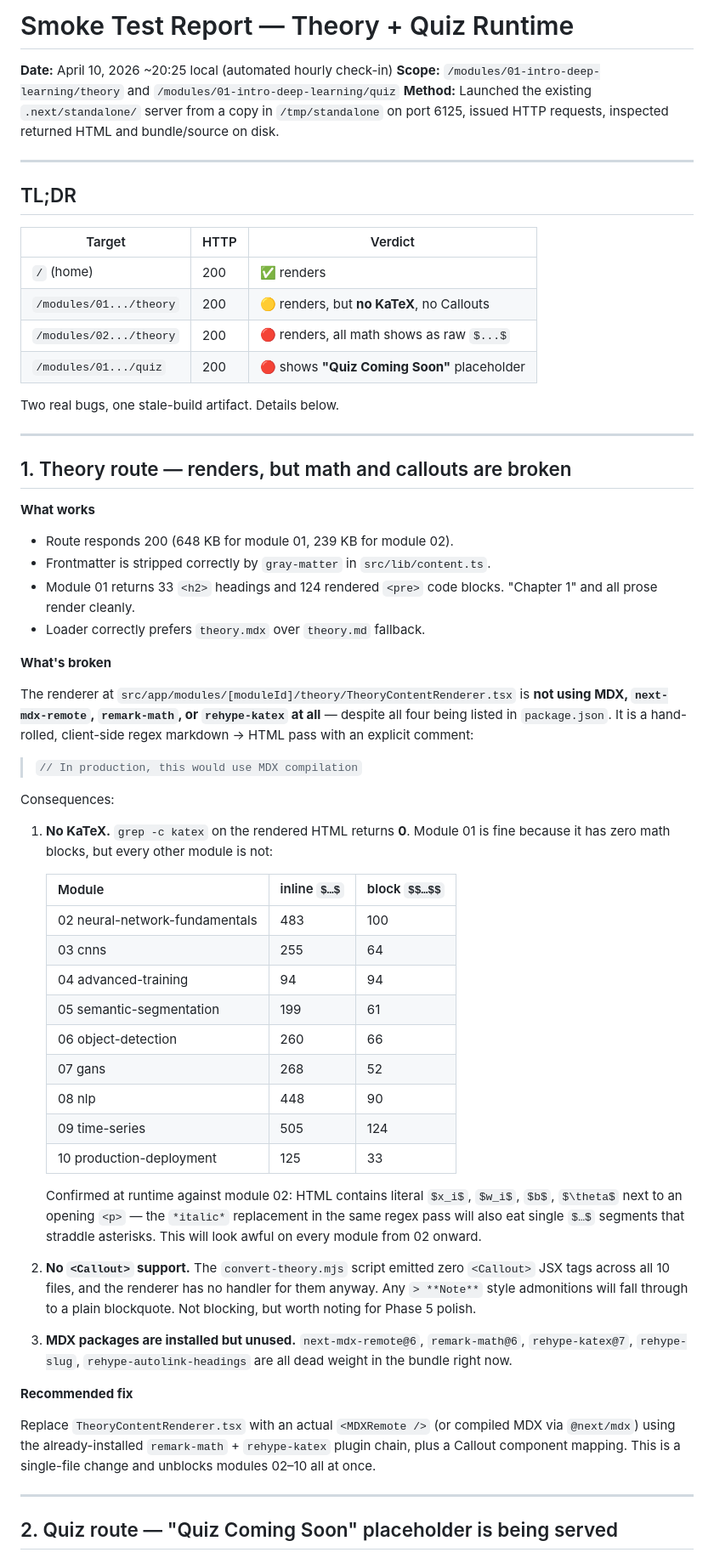
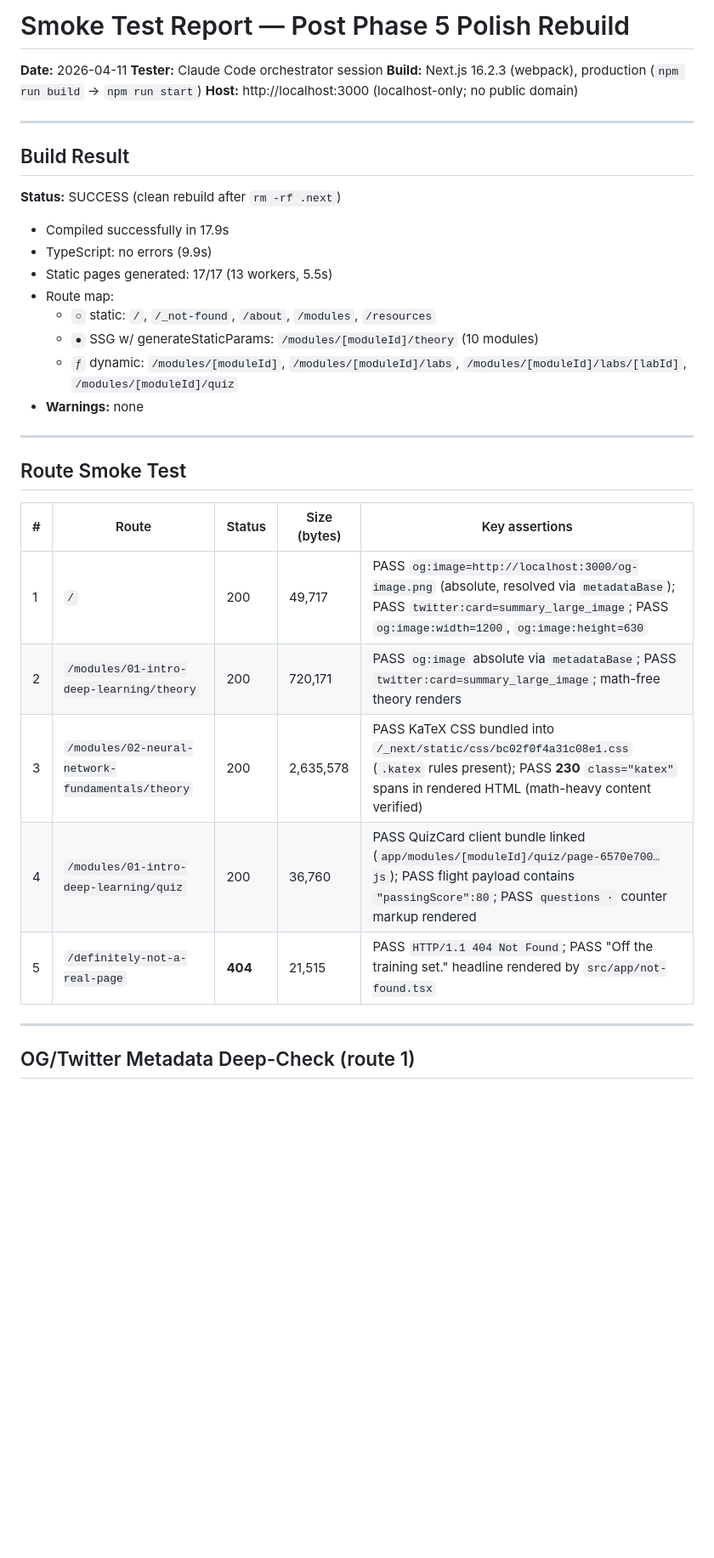
Before and after one commit to invidtiv/tensorflowcourse, a Markdown page: SMOKE_TEST_REPORT.md, the part around one of its changes. Shown at 85% size. Rendered like a GitHub page; blank space fills up the shorter version.

Commit message:
chore: fresh smoke test report after phase 5 polish rebuild

```diff
--- a/SMOKE_TEST_REPORT.md
+++ b/SMOKE_TEST_REPORT.md
@@ -1,85 +1,39 @@
-# Smoke Test Report — Theory + Quiz Runtime
+# Smoke Test Report — Post Phase 5 Polish Rebuild
 
-**Date:** April 10, 2026 ~20:25 local (automated hourly check-in)
-**Scope:** `/modules/01-intro-deep-learning/theory` and `/modules/01-intro-deep-learning/quiz`
-**Method:** Launched the existing `.next/standalone/` server from a copy in
-`/tmp/standalone` on port 6125, issued HTTP requests, inspected returned HTML
-and bundle/source on disk.
+**Date:** 2026-04-11
+**Tester:** Claude Code orchestrator session
+**Build:** Next.js 16.2.3 (webpack), production (`npm run build` → `npm run start`)
+**Host:** http://localhost:3000 (localhost-only; no public domain)
 
 ---
 
-## TL;DR
+## Build Result
 
-| Target | HTTP | Verdict |
-|---|---|---|
-| `/` (home) | 200 | ✅ renders |
-| `/modules/01.../theory` | 200 | 🟡 renders, but **no KaTeX**, no Callouts |
-| `/modules/02.../theory` | 200 | 🔴 renders, all math shows as raw `$...$` |
-| `/modules/01.../quiz` | 200 | 🔴 shows **"Quiz Coming Soon"** placeholder |
+**Status:** SUCCESS (clean rebuild after `rm -rf .next`)
 
-Two real bugs, one stale-build artifact. Details below.
+- Compiled successfully in 17.9s
+- TypeScript: no errors (9.9s)
+- Static pages generated: 17/17 (13 workers, 5.5s)
+- Route map:
+  - `○` static: `/`, `/_not-found`, `/about`, `/modules`, `/resources`
+  - `●` SSG w/ generateStaticParams: `/modules/[moduleId]/theory` (10 modules)
+  - `ƒ` dynamic: `/modules/[moduleId]`, `/modules/[moduleId]/labs`,
+    `/modules/[moduleId]/labs/[labId]`, `/modules/[moduleId]/quiz`
+- **Warnings:** none
 
 ---
 
-## 1. Theory route — renders, but math and callouts are broken
+## Route Smoke Test
 
-**What works**
-
-- Route responds 200 (648 KB for module 01, 239 KB for module 02).
-- Frontmatter is stripped correctly by `gray-matter` in `src/lib/content.ts`.
-- Module 01 returns 33 `<h2>` headings and 124 rendered `<pre>` code blocks.
-  "Chapter 1" and all prose render cleanly.
-- Loader correctly prefers `theory.mdx` over `theory.md` fallback.
-
-**What's broken**
-
-The renderer at `src/app/modules/[moduleId]/theory/TheoryContentRenderer.tsx`
-is **not using MDX, `next-mdx-remote`, `remark-math`, or `rehype-katex` at all**
-— despite all four being listed in `package.json`. It is a hand-rolled,
-client-side regex markdown → HTML pass with an explicit comment:
-
-> `// In production, this would use MDX compilation`
-
-Consequences:
-
-1. **No KaTeX.** `grep -c katex` on the rendered HTML returns **0**. Module 01
-   is fine because it has zero math blocks, but every other module is not:
-
-   | Module | inline `$…$` | block `$$…$$` |
-   |---|---|---|
-   | 02 neural-network-fundamentals | 483 | 100 |
-   | 03 cnns | 255 | 64 |
-   | 04 advanced-training | 94 | 94 |
-   | 05 semantic-segmentation | 199 | 61 |
-   | 06 object-detection | 260 | 66 |
-   | 07 gans | 268 | 52 |
-   | 08 nlp | 448 | 90 |
-   | 09 time-series | 505 | 124 |
-   | 10 production-deployment | 125 | 33 |
-
-   Confirmed at runtime against module 02: HTML contains literal
-   `$x_i$`, `$w_i$`, `$b$`, `$\theta$` next to an opening
-   `<p>` — the `*italic*` replacement in the same regex pass will also eat
-   single `$…$` segments that straddle asterisks. This will look awful on
-   every module from 02 onward.
-
-2. **No `<Callout>` support.** The `convert-theory.mjs` script emitted zero
-   `<Callout>` JSX tags across all 10 files, and the renderer has no handler
-   for them anyway. Any `> **Note**` style admonitions will fall through to a
-   plain blockquote. Not blocking, but worth noting for Phase 5 polish.
-
-3. **MDX packages are installed but unused.** `next-mdx-remote@6`,
-   `remark-math@6`, `rehype-katex@7`, `rehype-slug`,
-   `rehype-autolink-headings` are all dead weight in the bundle right now.
-
-**Recommended fix**
-
-Replace `TheoryContentRenderer.tsx` with an actual
-`<MDXRemote />` (or compiled MDX via `@next/mdx`) using the already-installed
-`remark-math` + `rehype-katex` plugin chain, plus a Callout component mapping.
-This is a single-file change and unblocks modules 02–10 all at once.
+| # | Route | Status | Size (bytes) | Key assertions |
+|---|-------|--------|--------------|----------------|
+| 1 | `/` | 200 | 49,717 | PASS `og:image=http://localhost:3000/og-image.png` (absolute, resolved via `metadataBase`); PASS `twitter:card=summary_large_image`; PASS `og:image:width=1200`, `og:image:height=630` |
+| 2 | `/modules/01-intro-deep-learning/theory` | 200 | 720,171 | PASS `og:image` absolute via `metadataBase`; PASS `twitter:card=summary_large_image`; math-free theory renders |
+| 3 | `/modules/02-neural-network-fundamentals/theory` | 200 | 2,635,578 | PASS KaTeX CSS bundled into `/_next/static/css/bc02f0f4a31c08e1.css` (`.katex` rules present); PASS **230** `class="katex"` spans in rendered HTML (math-heavy content verified) |
+| 4 | `/modules/01-intro-deep-learning/quiz` | 200 | 36,760 | PASS QuizCard client bundle linked (`app/modules/[moduleId]/quiz/page-6570e700…js`); PASS flight payload contains `"passingScore":80`; PASS `questions ·` counter markup rendered |
+| 5 | `/definitely-not-a-real-page` | **404** | 21,515 | PASS `HTTP/1.1 404 Not Found`; PASS "Off the training set." headline rendered by `src/app/not-found.tsx` |
 
 ---
 
-## 2. Quiz route — "Quiz Coming Soon" placeholder is being served
+## OG/Twitter Metadata Deep-Check (route 1)
 
```
Also changed, not shown: other parts of SMOKE_TEST_REPORT.md (+69 -88 lines).
